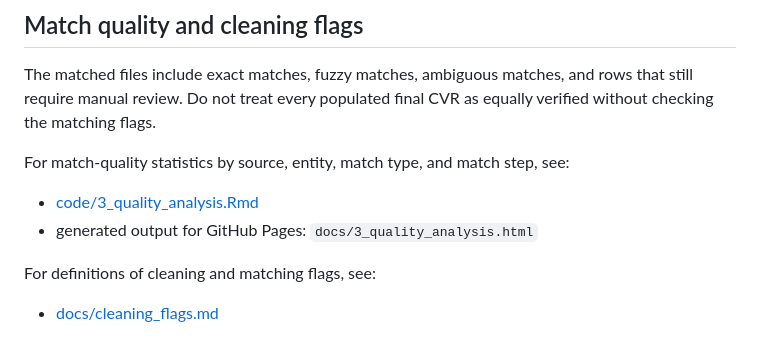
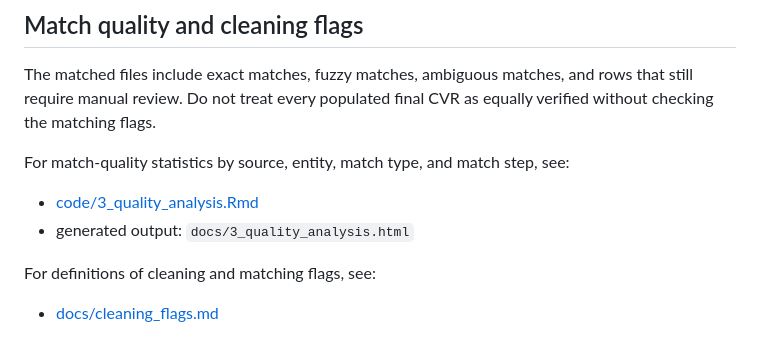
Before and after one commit to jkmulq/cvr-cleaning, a Markdown page: README.md, the part around the change. GitHub-like rendering.

```diff
--- a/README.md
+++ b/README.md
@@ -209,7 +209,7 @@ equally verified without checking the matching flags.
 For match-quality statistics by source, entity, match type, and match step, see:
 
 - [code/3_quality_analysis.Rmd](code/3_quality_analysis.Rmd)
-- generated output for GitHub Pages: `docs/3_quality_analysis.html`
+- generated output:  `docs/3_quality_analysis.html`
 
 For definitions of cleaning and matching flags, see:
 
```
